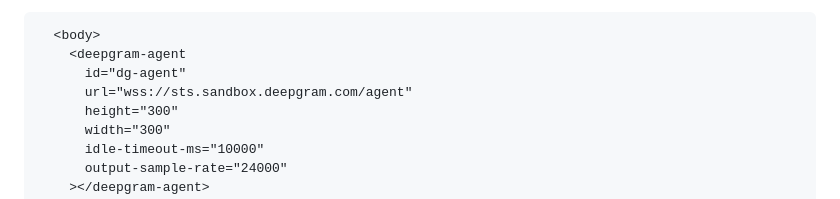
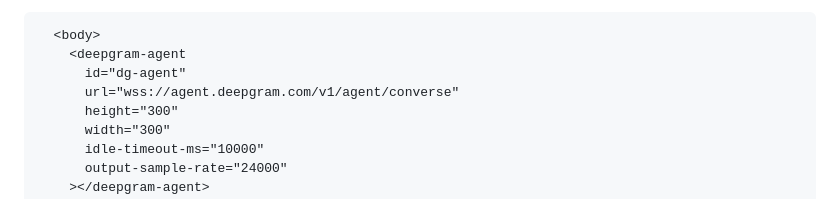
Before and after one commit to deepgram/browser-agent, a Markdown page: README.md, the part around the change. Drawn GitHub-style.

Commit message:
📝 switch README example from sandbox endpoint to stable

```diff
--- a/README.md
+++ b/README.md
@@ -29,7 +29,7 @@ Then, render it where you like!
   <body>
     <deepgram-agent
       id="dg-agent"
-      url="wss://sts.sandbox.deepgram.com/agent"
+      url="wss://agent.deepgram.com/v1/agent/converse"
       height="300"
       width="300"
       idle-timeout-ms="10000"
```
